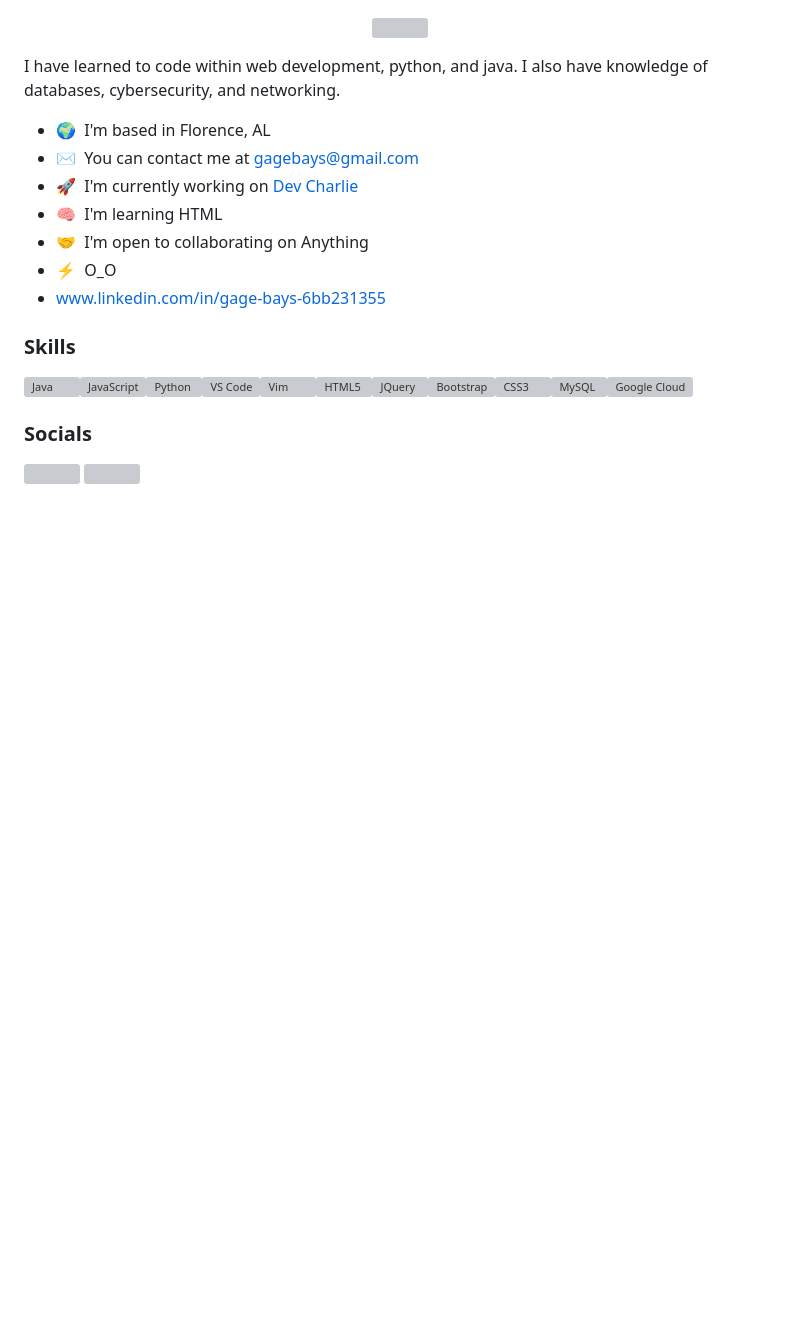
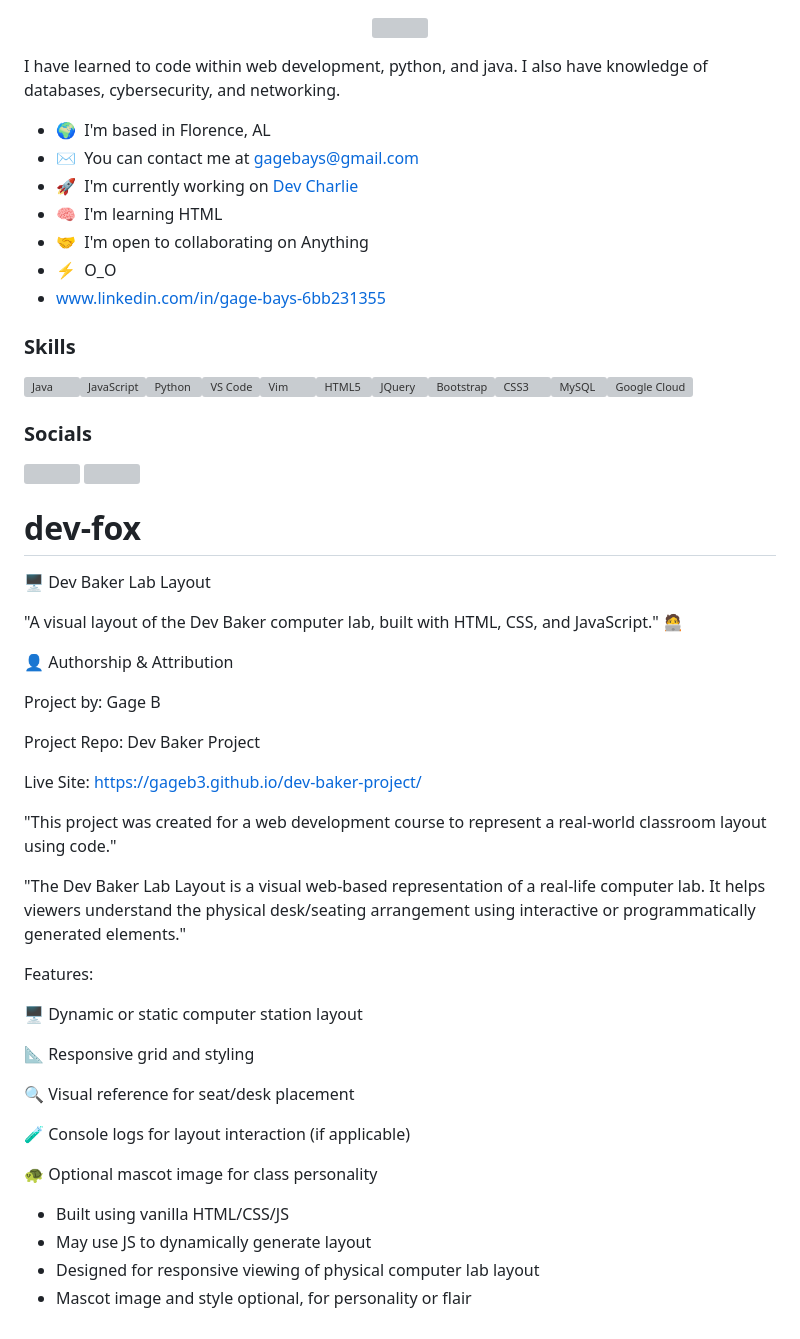
Before and after one commit to gageb3/gageb3, a Markdown page: README.md, the part around the change. GitHub-like rendering; blank space fills up the shorter version; grey boxes are pictures that could not be loaded.

```diff
--- a/README.md
+++ b/README.md
@@ -34,3 +34,38 @@ I have learned to code within web development, python, and java. I also have kno
 ### Socials
 
 <p align="left"> <a href="https://www.github.com/gageb3" target="_blank" rel="noreferrer"> <picture> <source media="(prefers-color-scheme: dark)" srcset="https://raw.githubusercontent.com/danielcranney/readme-generator/main/public/icons/socials/github-dark.svg" /> <source media="(prefers-color-scheme: light)" srcset="https://raw.githubusercontent.com/danielcranney/readme-generator/main/public/icons/socials/github.svg" /> <img src="https://raw.githubusercontent.com/danielcranney/readme-generator/main/public/icons/socials/github.svg" width="32" height="32" /> </picture> </a> <a href="http://www.instagram.com/gagebays_3" target="_blank" rel="noreferrer"> <picture> <source media="(prefers-color-scheme: dark)" srcset="https://raw.githubusercontent.com/danielcranney/readme-generator/main/public/icons/socials/instagram-dark.svg" /> <source media="(prefers-color-scheme: light)" srcset="https://raw.githubusercontent.com/danielcranney/readme-generator/main/public/icons/socials/instagram.svg" /> <img src="https://raw.githubusercontent.com/danielcranney/readme-generator/main/public/icons/socials/instagram.svg" width="32" height="32" /> </picture> </a></p>
+
+
+# dev-fox
+🖥️ Dev Baker Lab Layout
+
+"A visual layout of the Dev Baker computer lab, built with HTML, CSS, and JavaScript." 🧑‍💻
+
+👤 Authorship & Attribution
+
+Project by: Gage B
+
+Project Repo: Dev Baker Project
+
+Live Site: https://gageb3.github.io/dev-baker-project/
+
+"This project was created for a web development course to represent a real-world classroom layout using code."
+
+"The Dev Baker Lab Layout is a visual web-based representation of a real-life computer lab. It helps viewers understand the physical desk/seating arrangement using interactive or programmatically generated elements."
+
+Features:
+
+🖥️ Dynamic or static computer station layout
+
+📐 Responsive grid and styling
+
+🔍 Visual reference for seat/desk placement
+
+🧪 Console logs for layout interaction (if applicable)
+
+🐢 Optional mascot image for class personality
+
+- Built using vanilla HTML/CSS/JS
+- May use JS to dynamically generate layout
+- Designed for responsive viewing of physical computer lab layout
+- Mascot image and style optional, for personality or flair
```
